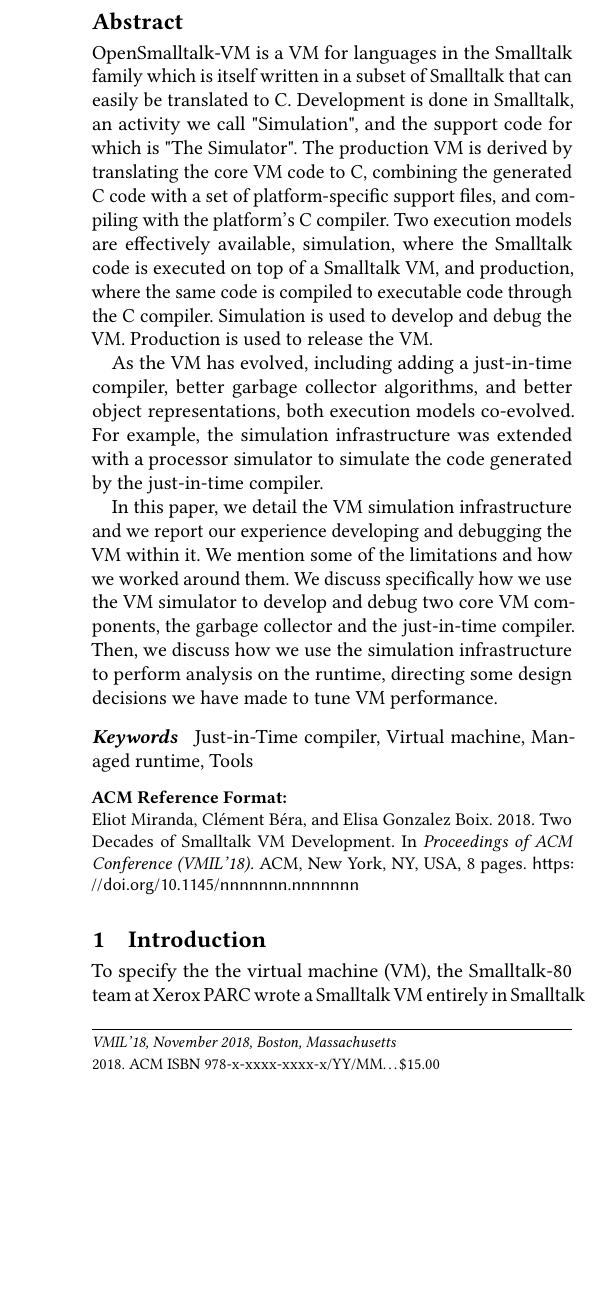
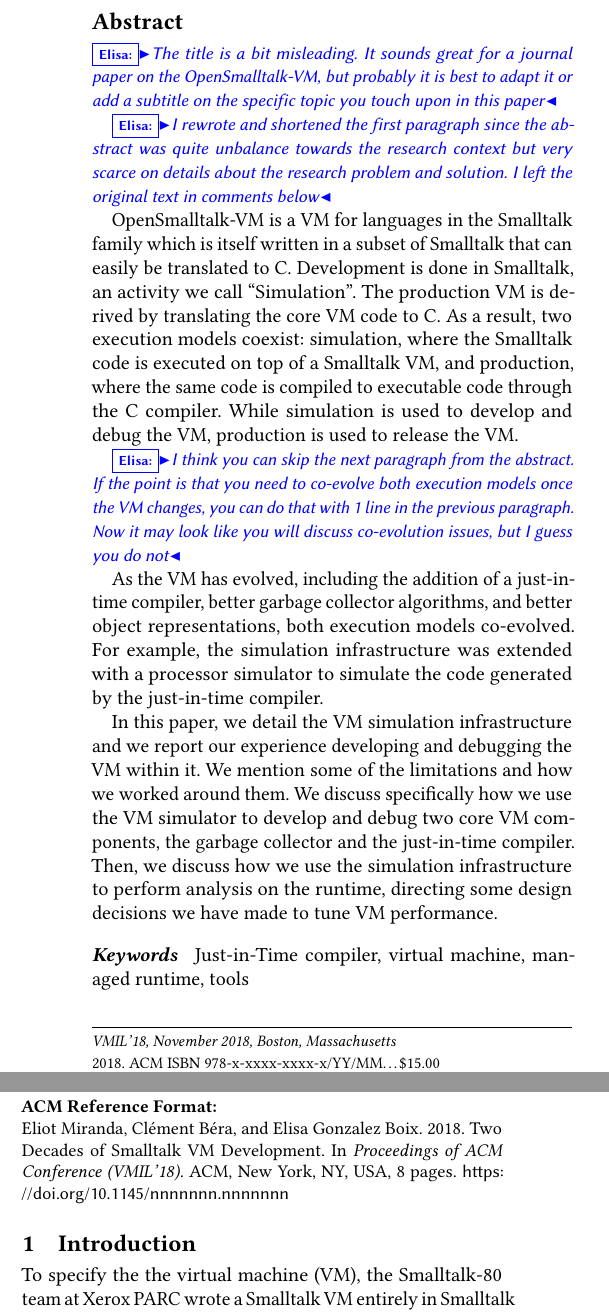
Before and after one commit to clementbera/2018-VMSimulator, a LaTeX paper (paper.tex): part of one column of page 1 of 8 before the commit and two parts of the columns of page 1 of 8 after it, the two joined at a grey line, cut so that both start at the same text, the shorter picture padded with empty space. Compiled offline with pdfLaTeX.

Commit message:
changes on abstract. Left some comments for Clement

```diff
--- a/paper.tex
+++ b/paper.tex
@@ -63,7 +63,7 @@
 \usepackage{xcolor}
 \newcommand{\todo}[1]{\color{orange}\fbox{\bfseries\sffamily\scriptsize TODO:}{\sf\small$\blacktriangleright$\textit{#1}$\blacktriangleleft$}\color{black}}
 \newcommand{\sd}[1]{\color{red}\fbox{\bfseries\sffamily\scriptsize Stef:}{\sf\small$\blacktriangleright$\textit{#1}$\blacktriangleleft$}\color{black}}
-\newcommand{\sk}[1]{\color{blue}\fbox{\bfseries\sffamily\scriptsize Sophie:}{\sf\small$\blacktriangleright$\textit{#1}$\blacktriangleleft$}\color{black}}
+\newcommand{\egb}[1]{\color{blue}\fbox{\bfseries\sffamily\scriptsize Elisa:}{\sf\small$\blacktriangleright$\textit{#1}$\blacktriangleleft$}\color{black}}
 \newcommand{\cba}[1]{\color{purple}\fbox{\bfseries\sffamily\scriptsize Clement:}{\sf\small$\blacktriangleright$\textit{#1}$\blacktriangleleft$}\color{black}}
 %\newcommand*{rotatebox{75}}
 \input{macros}
@@ -129,10 +129,19 @@
 %% before \maketitle command
 \begin{abstract}
 
-\openSmalltalkVM is a VM for languages in the Smalltalk family which is itself written in a subset of Smalltalk that can easily be translated to C.  Development is done in Smalltalk, an activity we call "Simulation", and the support code for which is "The Simulator".  The production VM is derived by translating the core VM code to C, combining the generated C code with a set of platform-specific support files, and compiling with the platform's C compiler. Two execution models are effectively available, simulation, where the Smalltalk code is executed on top of a Smalltalk VM, and production, where the same code is compiled to executable code through the C compiler. Simulation is used to develop and debug the VM. Production is used to release the VM.
+\egb{The title is a bit misleading. It sounds great for a journal paper on the \openSmalltalkVM, but probably it is best to adapt it or add a subtitle on the specific topic you touch upon in this paper}
 
-As the VM has evolved, including adding a just-in-time compiler, better garbage collector algorithms, and better object representations, both execution models co-evolved. For example, the simulation infrastructure was extended with a processor simulator to simulate the code generated by the just-in-time compiler.
+\egb{I rewrote and shortened the first paragraph since the abstract was quite unbalance towards the research context but very scarce on details about the research problem and solution. I left the original text in comments below}
 
+\openSmalltalkVM is a VM for languages in the Smalltalk family which is itself written in a subset of Smalltalk that can easily be translated to C.  Development is done in Smalltalk, an activity we call ``Simulation''. The production VM is derived by translating the core VM code to C. As a result, two execution models coexist: simulation, where the Smalltalk code is executed on top of a Smalltalk VM, and production, where the same code is compiled to executable code through the C compiler. While simulation is used to develop and debug the VM, production is used to release the VM.
+
+%\openSmalltalkVM is a VM for languages in the Smalltalk family which is itself written in a subset of Smalltalk that can easily be translated to C.  Development is done in Smalltalk, an activity we call "Simulation", and the support code for which is "The Simulator". The production VM is derived by translating the core VM code to C, combining the generated C code with a set of platform-specific support files, and compiling with the platform's C compiler. Two execution models are effectively available, simulation, where the Smalltalk code is executed on top of a Smalltalk VM, and production, where the same code is compiled to executable code through the C compiler. Simulation is used to develop and debug the VM. Production is used to release the VM.
+
+\egb{I think you can skip the next paragraph from the abstract. If the point is that you need to co-evolve both execution models once the VM changes, you can do that with 1 line in the previous paragraph. Now it may look like you will discuss co-evolution issues, but I guess you do not}
+
+As the VM has evolved, including the addition of a just-in-time compiler, better garbage collector algorithms, and better object representations, both execution models co-evolved. For example, the simulation infrastructure was extended with a processor simulator to simulate the code generated by the just-in-time compiler.
+
+%TODO egb: revisit this paragraph after reading all paper.
 In this paper, we detail the VM simulation infrastructure and we report our experience developing and debugging the VM within it. We mention some of the limitations and how we worked around them. We discuss specifically how we use the VM simulator to develop and debug two core VM components, the garbage collector and the just-in-time compiler. Then, we discuss how we use the simulation infrastructure to perform analysis on the runtime, directing some design decisions we have made to tune VM performance.
 
 \end{abstract}
@@ -161,7 +170,7 @@
 
 %% Keywords
 %% comma separated list
-\keywords{Just-in-Time compiler, Virtual machine, Managed runtime, Tools}  %% \keywords are mandatory in final camera-ready submission
+\keywords{Just-in-Time compiler, virtual machine, managed runtime, tools}  %% \keywords are mandatory in final camera-ready submission
 
 
 %% \maketitle
```
Also changed, not shown: paper.pdf, paper.tex (4 more changed lines).
